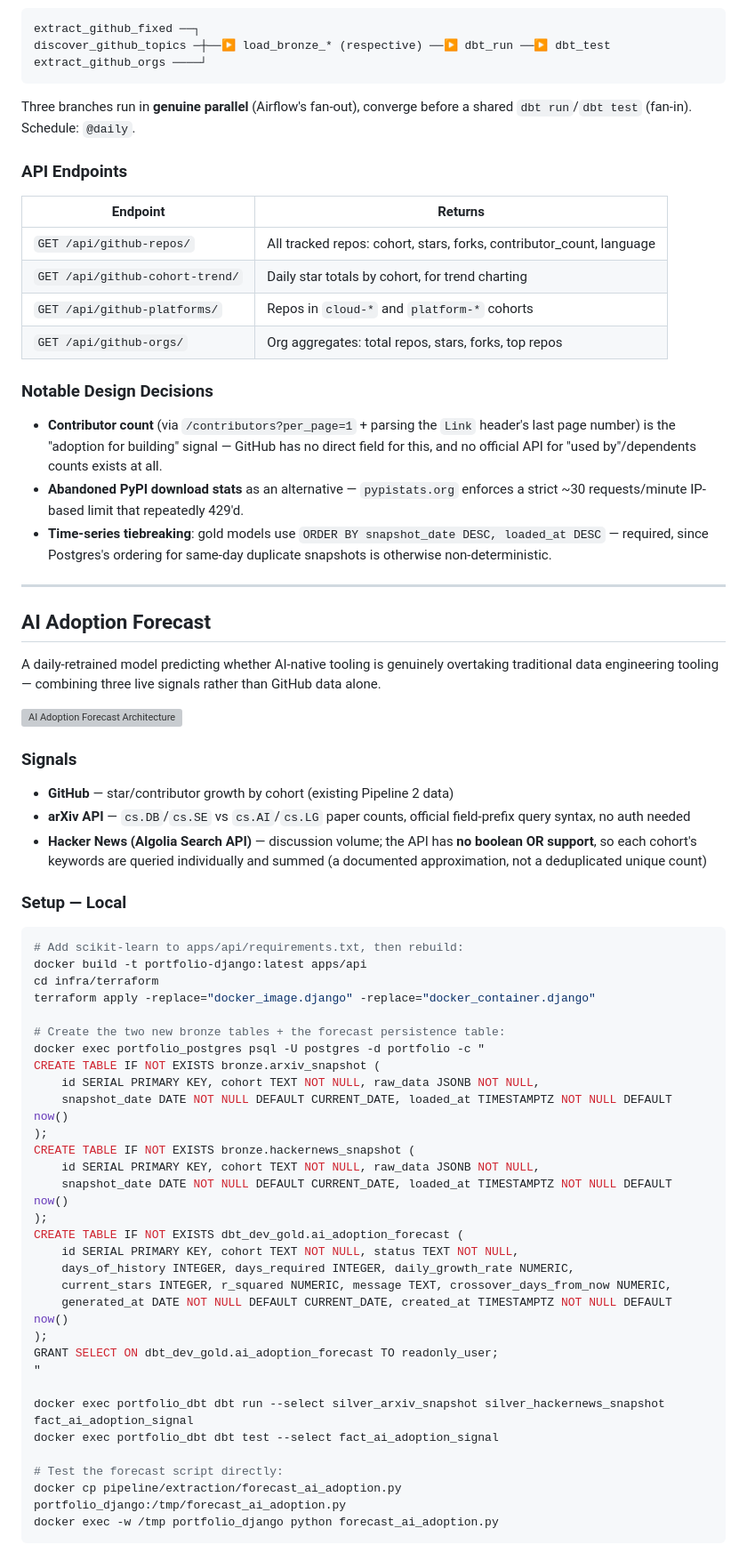
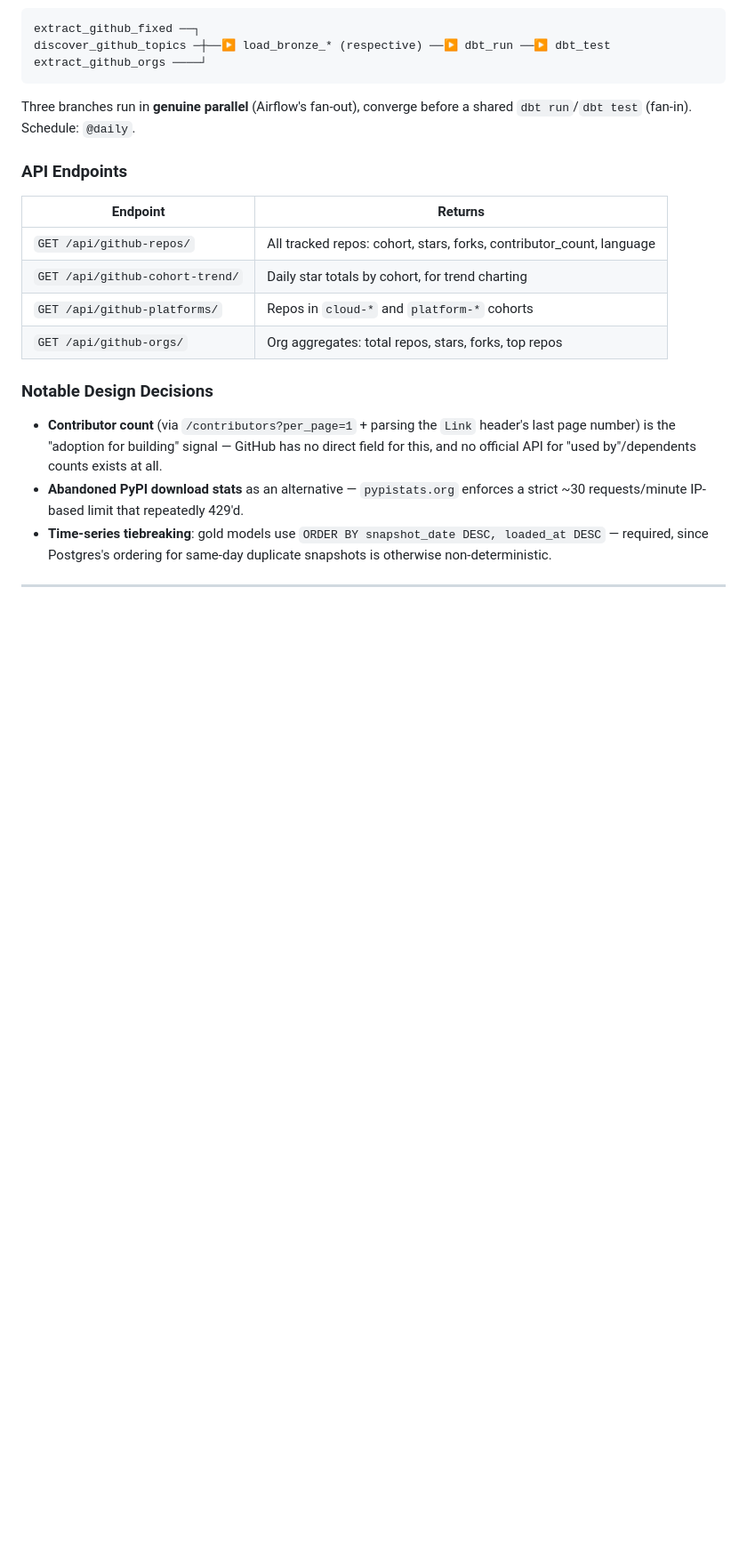
Before and after one commit to aakashmanandhar/data-eng-portfolio, a Markdown page: README.md, the part around one of its changes. Shown at 89% size. Rendered like a GitHub page; blank space fills up the shorter version; grey boxes are pictures that could not be loaded.

Commit message:
docs: add Pipeline 8 (News & Sentiment Intelligence), reorder pipeline sections to match live carousel slide order, update folder structure and tech stack 1

````diff
--- a/README.md
+++ b/README.md
@@ -397,51 +397,3 @@ Three branches run in **genuine parallel** (Airflow's fan-out), converge before
 - **Contributor count** (via `/contributors?per_page=1` + parsing the `Link` header's last page number) is the "adoption for building" signal — GitHub has no direct field for this, and no official API for "used by"/dependents counts exists at all.
 - **Abandoned PyPI download stats** as an alternative — `pypistats.org` enforces a strict ~30 requests/minute IP-based limit that repeatedly 429'd.
 - **Time-series tiebreaking**: gold models use `ORDER BY snapshot_date DESC, loaded_at DESC` — required, since Postgres's ordering for same-day duplicate snapshots is otherwise non-deterministic.
-
----
-
-## AI Adoption Forecast
-
-A daily-retrained model predicting whether AI-native tooling is genuinely overtaking traditional data engineering tooling — combining three live signals rather than GitHub data alone.
-
-![AI Adoption Forecast Architecture](./docs/architecture_ai.png)
-
-### Signals
-- **GitHub** — star/contributor growth by cohort (existing Pipeline 2 data)
-- **arXiv API** — `cs.DB`/`cs.SE` vs `cs.AI`/`cs.LG` paper counts, official field-prefix query syntax, no auth needed
-- **Hacker News (Algolia Search API)** — discussion volume; the API has **no boolean OR support**, so each cohort's keywords are queried individually and summed (a documented approximation, not a deduplicated unique count)
-
-### Setup — Local
-```bash
-# Add scikit-learn to apps/api/requirements.txt, then rebuild:
-docker build -t portfolio-django:latest apps/api
-cd infra/terraform
-terraform apply -replace="docker_image.django" -replace="docker_container.django"
-
-# Create the two new bronze tables + the forecast persistence table:
-docker exec portfolio_postgres psql -U postgres -d portfolio -c "
-CREATE TABLE IF NOT EXISTS bronze.arxiv_snapshot (
-    id SERIAL PRIMARY KEY, cohort TEXT NOT NULL, raw_data JSONB NOT NULL,
-    snapshot_date DATE NOT NULL DEFAULT CURRENT_DATE, loaded_at TIMESTAMPTZ NOT NULL DEFAULT now()
-);
-CREATE TABLE IF NOT EXISTS bronze.hackernews_snapshot (
-    id SERIAL PRIMARY KEY, cohort TEXT NOT NULL, raw_data JSONB NOT NULL,
-    snapshot_date DATE NOT NULL DEFAULT CURRENT_DATE, loaded_at TIMESTAMPTZ NOT NULL DEFAULT now()
-);
-CREATE TABLE IF NOT EXISTS dbt_dev_gold.ai_adoption_forecast (
-    id SERIAL PRIMARY KEY, cohort TEXT NOT NULL, status TEXT NOT NULL,
-    days_of_history INTEGER, days_required INTEGER, daily_growth_rate NUMERIC,
-    current_stars INTEGER, r_squared NUMERIC, message TEXT, crossover_days_from_now NUMERIC,
-    generated_at DATE NOT NULL DEFAULT CURRENT_DATE, created_at TIMESTAMPTZ NOT NULL DEFAULT now()
-);
-GRANT SELECT ON dbt_dev_gold.ai_adoption_forecast TO readonly_user;
-"
-
-docker exec portfolio_dbt dbt run --select silver_arxiv_snapshot silver_hackernews_snapshot fact_ai_adoption_signal
-docker exec portfolio_dbt dbt test --select fact_ai_adoption_signal
-
-# Test the forecast script directly:
-docker cp pipeline/extraction/forecast_ai_adoption.py portfolio_django:/tmp/forecast_ai_adoption.py
-docker exec -w /tmp portfolio_django python forecast_ai_adoption.py
-```
-
````
Also changed, not shown: other parts of README.md (+0 -35 lines).
